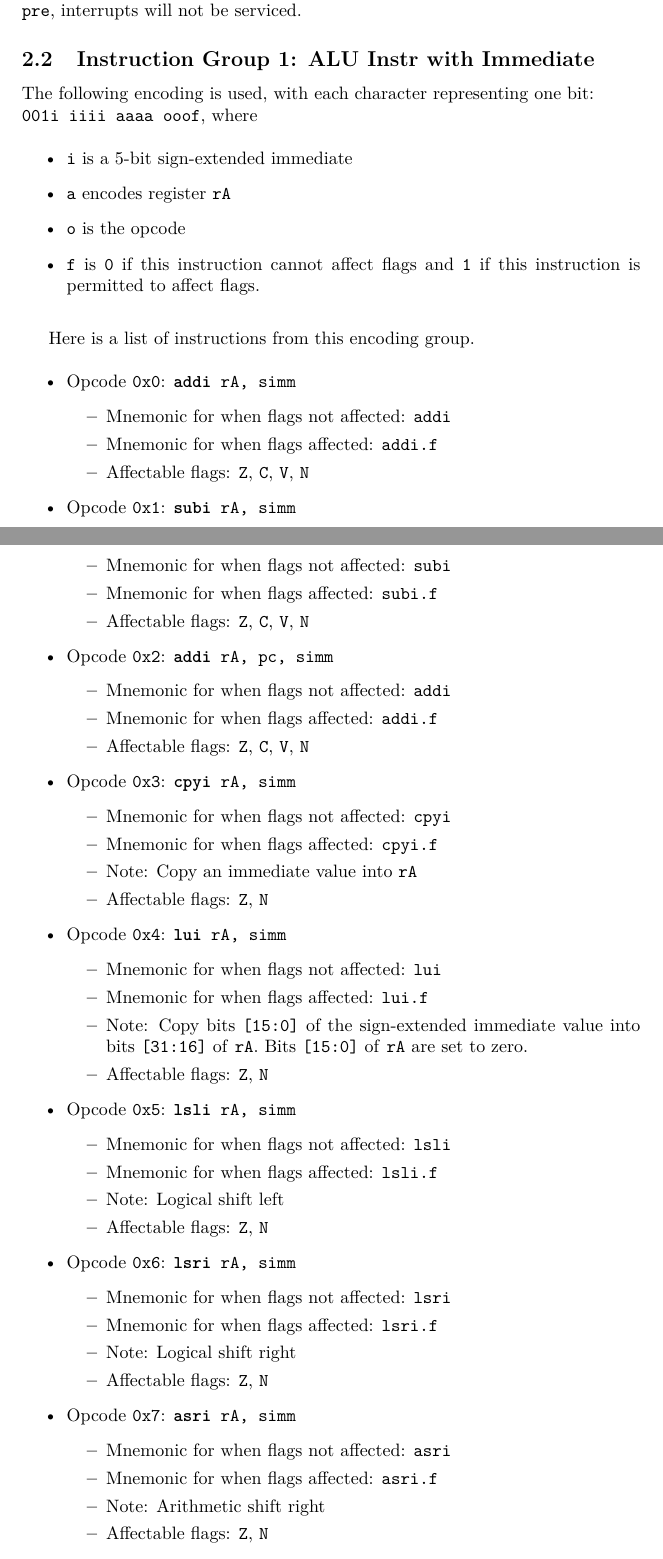
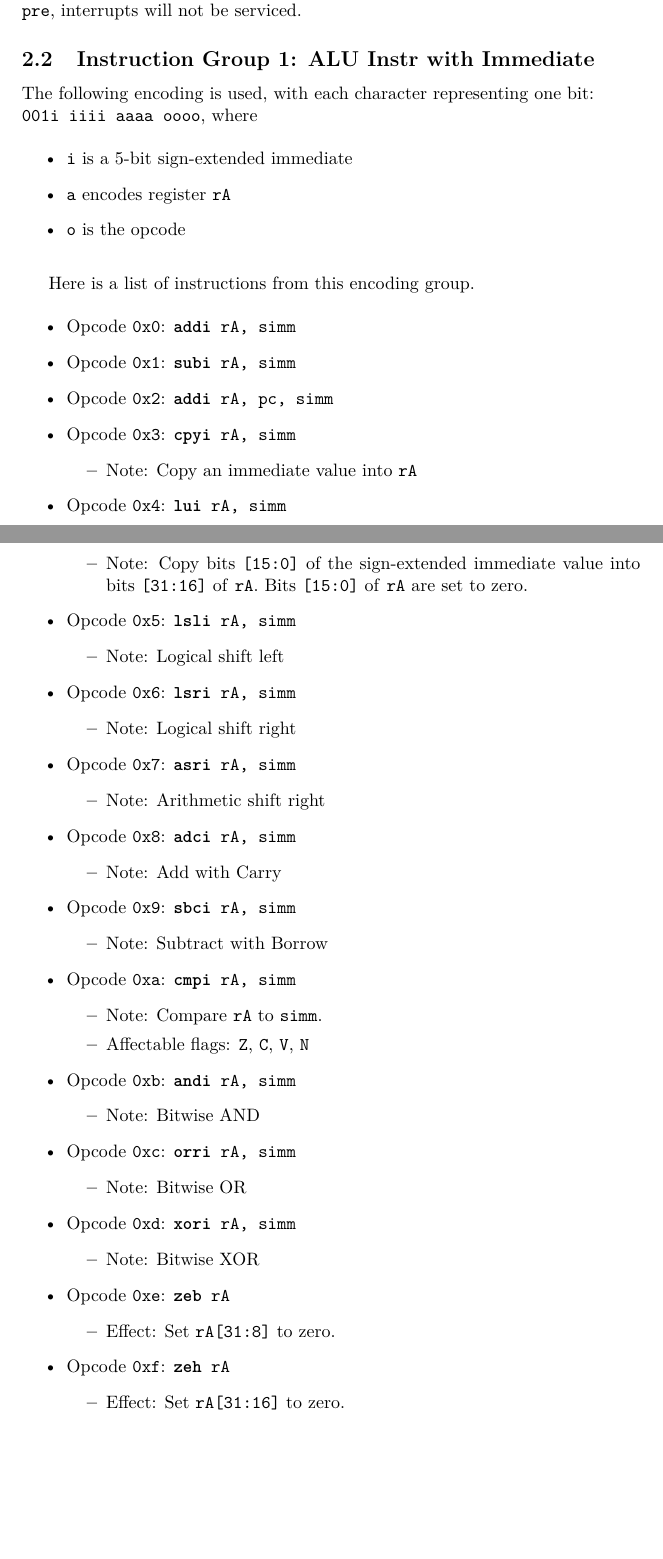
Before and after one commit to fl4shk/flare_cpu, a LaTeX document (docs/flare32_cpu/flare32_cpu.tex): two parts of pages 5 and 6 of 16, joined at a grey line, cut so that both start at the same text, the shorter picture padded with empty space. Compiled offline with pdfLaTeX.

Commit message:
Changed group 1

```diff
--- a/docs/flare32_cpu/flare32_cpu.tex
+++ b/docs/flare32_cpu/flare32_cpu.tex
@@ -186,16 +186,16 @@
 	\subsection{Instruction Group 1:  ALU Instr with Immediate}
 	The following encoding is used, with each character representing one
 	bit:  \\
-	\texttt{001i iiii aaaa ooof}, where
+	\texttt{001i iiii aaaa oooo}, where
 
 	\singlespacing
 	\begin{itemize}
 		\item \texttt{i} is a 5-bit sign-extended immediate
 		\item \texttt{a} encodes register \texttt{rA}
 		\item \texttt{o} is the opcode
-		\item \texttt{f} is \texttt{0} if this instruction cannot affect
-		flags and \texttt{1} if this instruction is permitted to affect
-		flags.
+		%\item \texttt{f} is \texttt{0} if this instruction cannot affect
+		%flags and \texttt{1} if this instruction is permitted to affect
+		%flags.
 	\end{itemize}
 	\doublespacing
 
@@ -205,74 +205,116 @@
 	\begin{itemize}
 		\item Opcode \texttt{0x0}:
 			\texttt{\textbf{addi} rA, simm}
-		\begin{itemize}
-			\item Mnemonic for when flags not affected:  \texttt{addi}
-			\item Mnemonic for when flags affected:  \texttt{addi.f}
-			\item Affectable flags:
-				\texttt{Z}, \texttt{C}, \texttt{V}, \texttt{N}
-		\end{itemize}
+		%\begin{itemize}
+		%	\item Mnemonic for when flags not affected:  \texttt{addi}
+		%	\item Mnemonic for when flags affected:  \texttt{addi.f}
+		%	%\item Affectable flags:
+		%	%	\texttt{Z}, \texttt{C}, \texttt{V}, \texttt{N}
+		%\end{itemize}
 		\item Opcode \texttt{0x1}:
 			\texttt{\textbf{subi} rA, simm}
-		\begin{itemize}
-			\item Mnemonic for when flags not affected:  \texttt{subi}
-			\item Mnemonic for when flags affected:  \texttt{subi.f}
-			\item Affectable flags:
-				\texttt{Z}, \texttt{C}, \texttt{V}, \texttt{N}
-		\end{itemize}
+		%\begin{itemize}
+		%	\item Mnemonic for when flags not affected:  \texttt{subi}
+		%	\item Mnemonic for when flags affected:  \texttt{subi.f}
+		%	%\item Affectable flags:
+		%	%	\texttt{Z}, \texttt{C}, \texttt{V}, \texttt{N}
+		%\end{itemize}
 		\item Opcode \texttt{0x2}:
 			\texttt{\textbf{addi} rA, pc, simm}
-		\begin{itemize}
-			\item Mnemonic for when flags not affected:  \texttt{addi}
-			\item Mnemonic for when flags affected:  \texttt{addi.f}
-			\item Affectable flags:
-				\texttt{Z}, \texttt{C}, \texttt{V}, \texttt{N}
-		\end{itemize}
+		%\begin{itemize}
+		%	\item Mnemonic for when flags not affected:  \texttt{addi}
+		%	\item Mnemonic for when flags affected:  \texttt{addi.f}
+		%	%\item Affectable flags:
+		%	%	\texttt{Z}, \texttt{C}, \texttt{V}, \texttt{N}
+		%\end{itemize}
 		\item Opcode \texttt{0x3}:
 			\texttt{\textbf{cpyi} rA, simm}
 		\begin{itemize}
-			\item Mnemonic for when flags not affected:  \texttt{cpyi}
-			\item Mnemonic for when flags affected:  \texttt{cpyi.f}
+			%\item Mnemonic for when flags not affected:  \texttt{cpyi}
+			%\item Mnemonic for when flags affected:  \texttt{cpyi.f}
 			\item Note:  Copy an immediate value into \texttt{rA}
-			\item Affectable flags:
-				\texttt{Z}, \texttt{N}
+			%\item Affectable flags:
+			%	\texttt{Z}, \texttt{N}
 		\end{itemize}
 		\item Opcode \texttt{0x4}:
 			\texttt{\textbf{lui} rA, simm}
 		\begin{itemize}
-			\item Mnemonic for when flags not affected:  \texttt{lui}
-			\item Mnemonic for when flags affected:  \texttt{lui.f}
+			%\item Mnemonic for when flags not affected:  \texttt{lui}
+			%\item Mnemonic for when flags affected:  \texttt{lui.f}
 			\item Note:  Copy bits \texttt{[15:0]} of the sign-extended
 			immediate value into bits \texttt{[31:16]} of \texttt{rA}.
 			Bits \texttt{[15:0]} of \texttt{rA} are set to zero.
-			\item Affectable flags:
-				\texttt{Z}, \texttt{N}
+			%\item Affectable flags:
+			%	\texttt{Z}, \texttt{N}
 		\end{itemize}
 		\item Opcode \texttt{0x5}:
 			\texttt{\textbf{lsli} rA, simm}
 		\begin{itemize}
-			\item Mnemonic for when flags not affected:  \texttt{lsli}
-			\item Mnemonic for when flags affected:  \texttt{lsli.f}
+			%\item Mnemonic for when flags not affected:  \texttt{lsli}
+			%\item Mnemonic for when flags affected:  \texttt{lsli.f}
 			\item Note:  Logical shift left
-			\item Affectable flags:
-				\texttt{Z}, \texttt{N}
+			%\item Affectable flags:
+			%	\texttt{Z}, \texttt{N}
 		\end{itemize}
 		\item Opcode \texttt{0x6}:
 			\texttt{\textbf{lsri} rA, simm}
 		\begin{itemize}
-			\item Mnemonic for when flags not affected:  \texttt{lsri}
-			\item Mnemonic for when flags affected:  \texttt{lsri.f}
+			%\item Mnemonic for when flags not affected:  \texttt{lsri}
+			%\item Mnemonic for when flags affected:  \texttt{lsri.f}
 			\item Note:  Logical shift right
-			\item Affectable flags:
-				\texttt{Z}, \texttt{N}
+			%\item Affectable flags:
+			%	\texttt{Z}, \texttt{N}
 		\end{itemize}
 		\item Opcode \texttt{0x7}:
 			\texttt{\textbf{asri} rA, simm}
 		\begin{itemize}
-			\item Mnemonic for when flags not affected:  \texttt{asri}
-			\item Mnemonic for when flags affected:  \texttt{asri.f}
+			%\item Mnemonic for when flags not affected:  \texttt{asri}
+			%\item Mnemonic for when flags affected:  \texttt{asri.f}
 			\item Note:  Arithmetic shift right
+			%\item Affectable flags:
+			%	\texttt{Z}, \texttt{N}
+		\end{itemize}
+		\item Opcode \texttt{0x8}:
+			\texttt{\textbf{adci} rA, simm}
+		\begin{itemize}
+			\item Note:  Add with Carry
+		\end{itemize}
+		\item Opcode \texttt{0x9}:
+			\texttt{\textbf{sbci} rA, simm}
+		\begin{itemize}
+			\item Note:  Subtract with Borrow
+		\end{itemize}
+		\item Opcode \texttt{0xa}:
+			\texttt{\textbf{cmpi} rA, simm}
+		\begin{itemize}
+			\item Note:  Compare \texttt{rA} to \texttt{simm}.
 			\item Affectable flags:
-				\texttt{Z}, \texttt{N}
+				\texttt{Z}, \texttt{C}, \texttt{V}, \texttt{N}
+		\end{itemize}
+		\item Opcode \texttt{0xb}:
+			\texttt{\textbf{andi} rA, simm}
+		\begin{itemize}
+			\item Note:  Bitwise AND
+		\end{itemize}
+		\item Opcode \texttt{0xc}:
+			\texttt{\textbf{orri} rA, simm}
+		\begin{itemize}
+			\item Note:  Bitwise OR
+		\end{itemize}
+		\item Opcode \texttt{0xd}:
+			\texttt{\textbf{xori} rA, simm}
+		\begin{itemize}
+			\item Note:  Bitwise XOR
+		\end{itemize}
+		\item Opcode \texttt{0xe}:
+			\texttt{\textbf{zeb} rA}
+		\begin{itemize}
+			\item Effect:  Set \texttt{rA[31:8]} to zero.
+		\end{itemize}
+		\item Opcode \texttt{0xf}:
+			\texttt{\textbf{zeh} rA}
+		\begin{itemize}
+			\item Effect:  Set \texttt{rA[31:16]} to zero.
 		\end{itemize}
 	\end{itemize}
 
```
